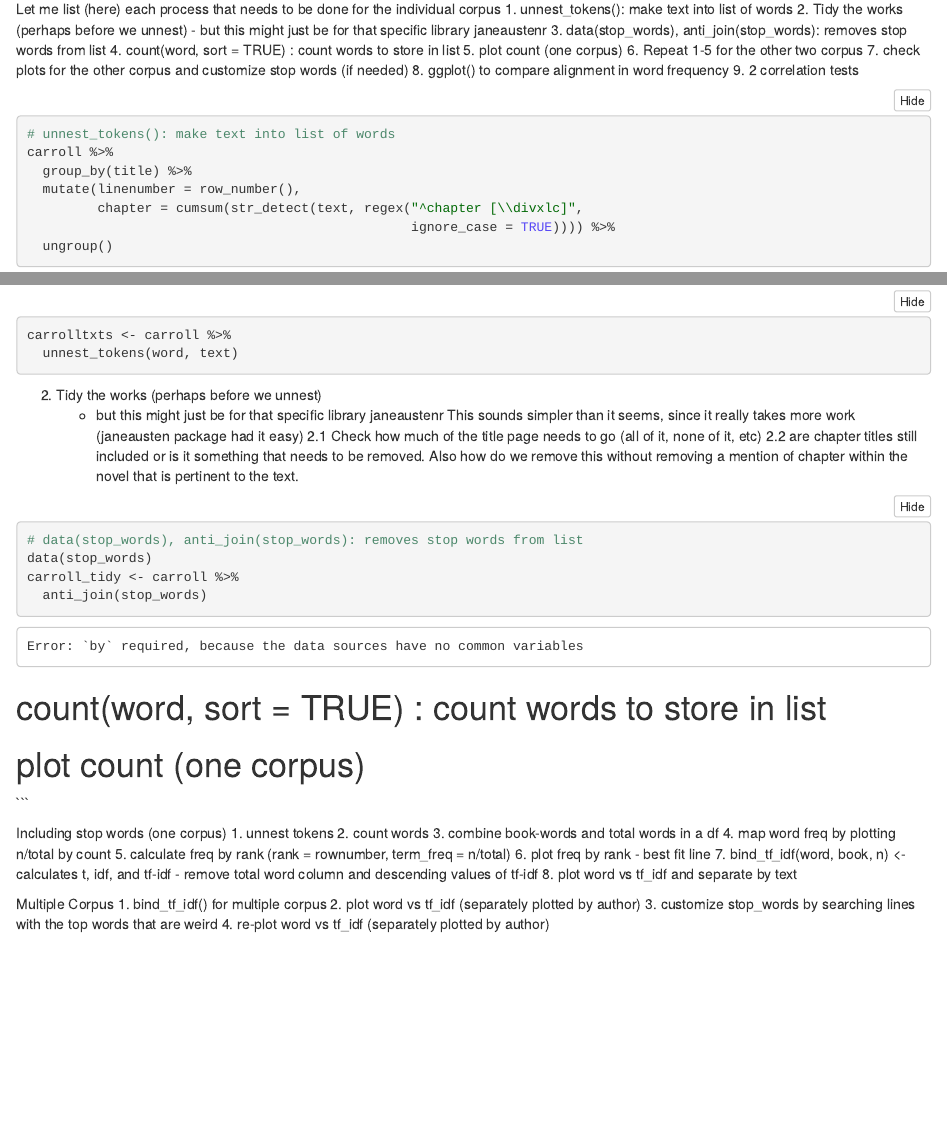
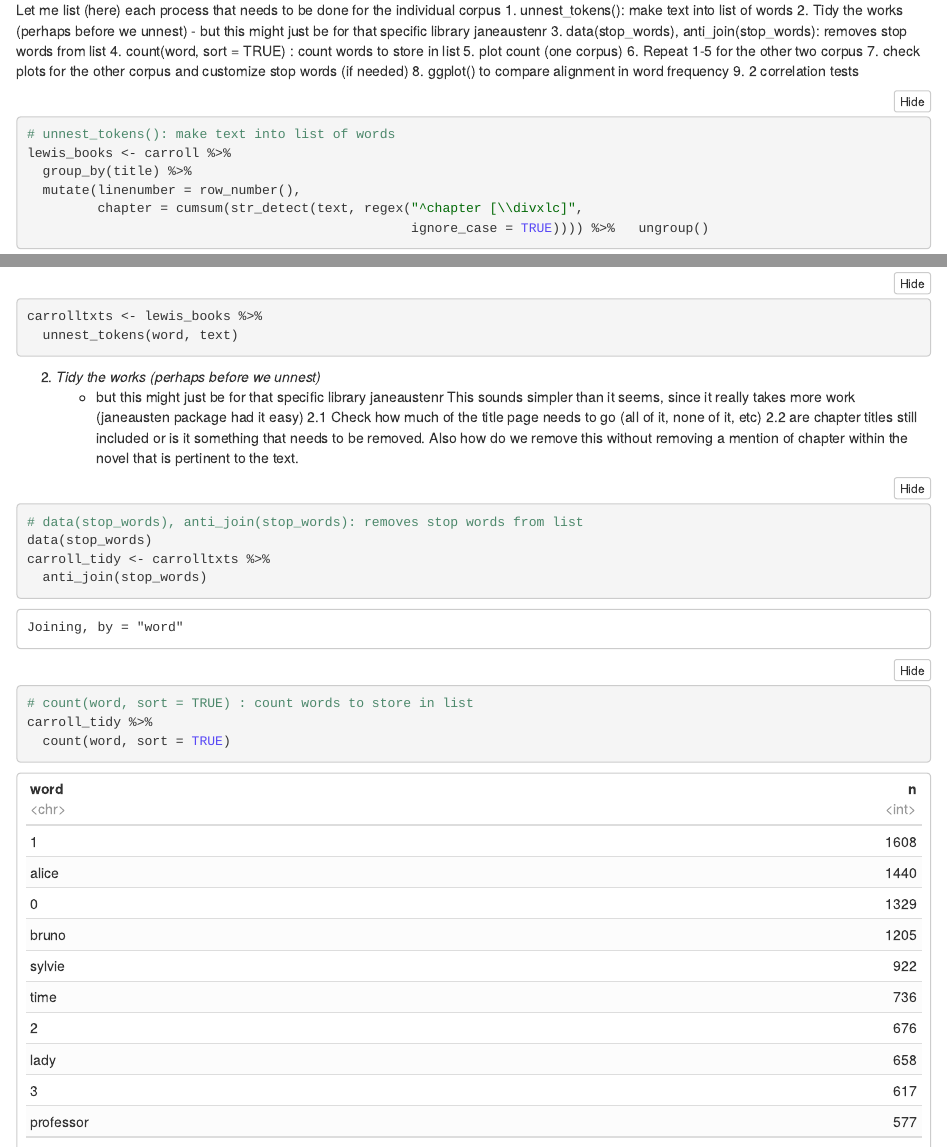
Before and after one commit to marcelinanagales/Intro-to-DH, an R Markdown document (Week 3/Week3_ExperimentMyText.Rmd): the page in a window 1100 px wide, from 1770 px down before the commit and from 2170 px down after it, so that both start at the same text, and a second part further down, joined at a grey line. The pictures show the output file Week 3/Week3_ExperimentMyText.nb.html that the author committed with the source, opened offline.

Commit message:
Add more work

````diff
--- a/Week 3/Week3_ExperimentMyText.Rmd
+++ b/Week 3/Week3_ExperimentMyText.Rmd
@@ -67,17 +67,18 @@ Let me list (here) each process that needs to be done for the individual corpus
 
 ```{r}
 # unnest_tokens(): make text into list of words
-carroll %>%
+lewis_books <- carroll %>%
   group_by(title) %>%
   mutate(linenumber = row_number(),
          chapter = cumsum(str_detect(text, regex("^chapter [\\divxlc]",
-                                                 ignore_case = TRUE)))) %>%
-  ungroup()
+                                                 ignore_case = TRUE)))) %>%   ungroup()
+```
 
-carrolltxts <- carroll %>%
+```{r}
+carrolltxts <- lewis_books %>%
   unnest_tokens(word, text)
 ```
-2. Tidy the works (perhaps before we unnest)
+2. _Tidy the works (perhaps before we unnest)_
      - but this might just be for that specific library janeaustenr
 This sounds simpler than it seems, since it really takes more work (janeausten package had it easy)
 2.1 Check how much of the title page needs to go (all of it, none of it, etc)
@@ -86,6 +87,6 @@ This sounds simpler than it seems, since it really takes more work (janeausten p
 # data(stop_words), anti_join(stop_words): removes stop words from list
 data(stop_words)
 
-carroll_tidy <- carroll %>%
+carroll_tidy <- carrolltxts %>%
   anti_join(stop_words)
 ```
@@ -92,4 +94,11 @@ carroll_tidy <- carroll %>%
 # count(word, sort = TRUE) : count words to store in list
+carroll_tidy %>%
+  count(word, sort = TRUE)
+
+```
+
+
+```{r}
 # plot count (one corpus)
 ```
 
````
Also changed, not shown: Week 3/Week3_ExperimentMyText.nb.html, Week 3/Week3_ExperimentMyText.Rmd (1 more changed lines).
